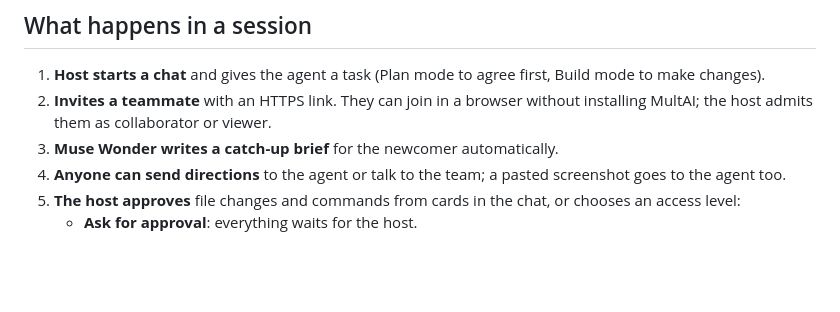
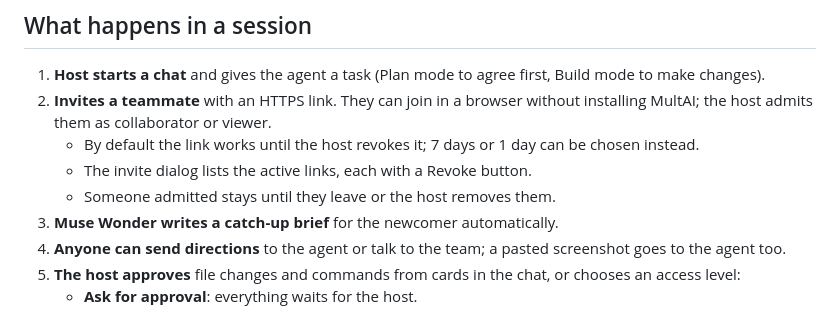
Before and after one commit to aryagupta-tech/MultAI, a Markdown page: README.md, the part around one of its changes. Drawn GitHub-style; blank space fills up the shorter version.

```diff
--- a/README.md
+++ b/README.md
@@ -90,6 +105,9 @@ Add a git repository as a project and start a chat in it. The agent never edits
 
 1. **Host starts a chat** and gives the agent a task (Plan mode to agree first, Build mode to make changes).
 2. **Invites a teammate** with an HTTPS link. They can join in a browser without installing MultAI; the host admits them as collaborator or viewer.
+   - By default the link works until the host revokes it; 7 days or 1 day can be chosen instead.
+   - The invite dialog lists the active links, each with a Revoke button.
+   - Someone admitted stays until they leave or the host removes them.
 3. **Muse Wonder writes a catch-up brief** for the newcomer automatically.
 4. **Anyone can send directions** to the agent or talk to the team; a pasted screenshot goes to the agent too.
 5. **The host approves** file changes and commands from cards in the chat, or chooses an access level:
```
Also changed, not shown: other parts of README.md (+21 -4 lines).
